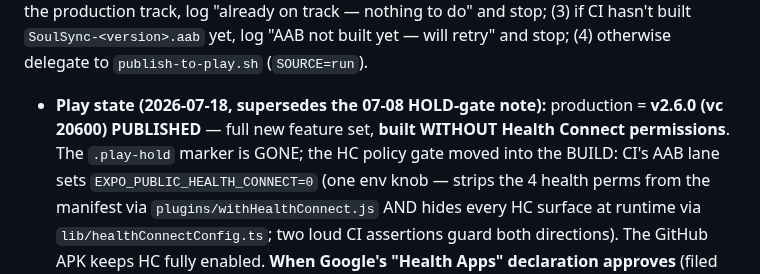
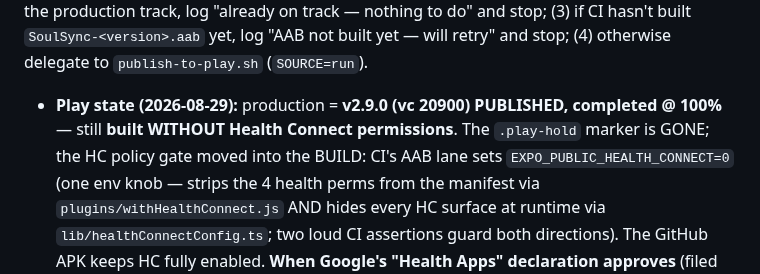
Before and after one commit to Antimatter543/mood-tracker, a Markdown page: CLAUDE.md, the part around the change. GitHub-like rendering.

Commit message:
docs: refresh Play state note to v2.9.0
Co-Authored-By: Claude Fable 5 <noreply@anthropic.com>
Claude-Session: https://claude.ai/code/session_01XkJ1Awmh9EMeNZ1iopnLkj

```diff
--- a/CLAUDE.md
+++ b/CLAUDE.md
@@ -76,8 +76,8 @@ staging NOTHING (a deterministic pause for policy gates — see below); (1) asse
 agree; (2) **cheap idempotent guard** — if the versionCode is already on the production track, log "already on
 track — nothing to do" and stop; (3) if CI hasn't built `SoulSync-<version>.aab` yet, log "AAB not built yet —
 will retry" and stop; (4) otherwise delegate to `publish-to-play.sh` (`SOURCE=run`).
-- **Play state (2026-07-18, supersedes the 07-08 HOLD-gate note):** production = **v2.6.0 (vc 20600)
-  PUBLISHED** — full new feature set, **built WITHOUT Health Connect permissions**. The `.play-hold` marker is
+- **Play state (2026-08-29):** production = **v2.9.0 (vc 20900) PUBLISHED, completed @ 100%** — still
+  **built WITHOUT Health Connect permissions**. The `.play-hold` marker is
   GONE; the HC policy gate moved into the BUILD: CI's AAB lane sets `EXPO_PUBLIC_HEALTH_CONNECT=0` (one env
   knob — strips the 4 health perms from the manifest via `plugins/withHealthConnect.js` AND hides every HC
   surface at runtime via `lib/healthConnectConfig.ts`; two loud CI assertions guard both directions). The
```
